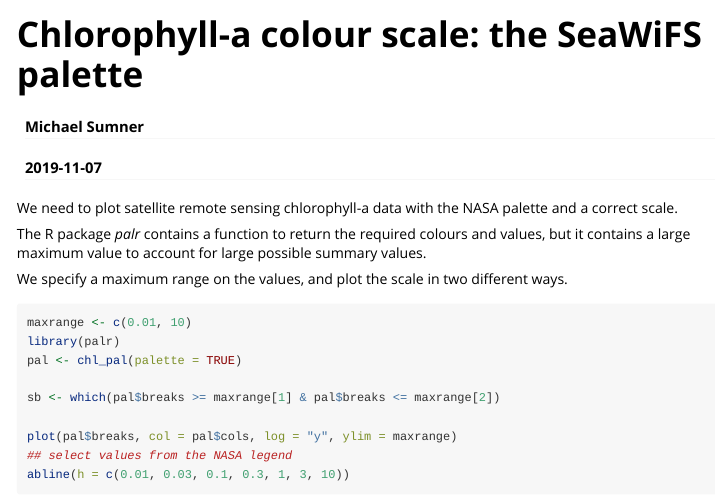
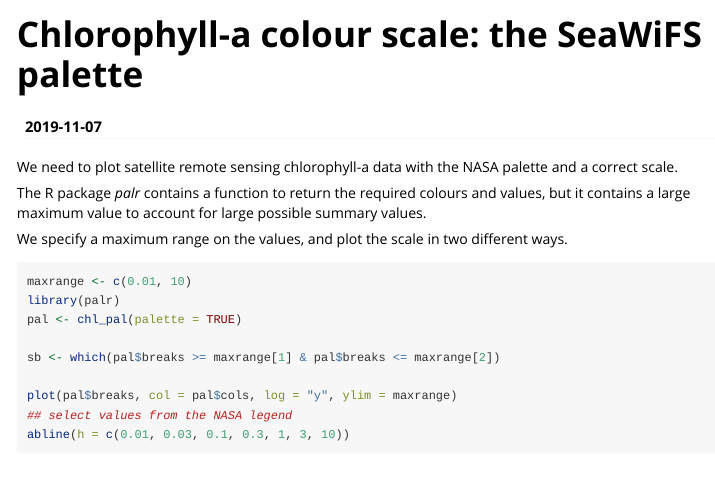
Before and after one commit to AustralianAntarcticDivision/palr, an R Markdown document (vignettes/nasa_chla.Rmd): the page in a window 1100 px wide, from its top. Rendered offline with R 4.5, knitr and Pandoc, with nearby package versions; some code elsewhere in the file could not run offline.

Commit message:
remove author

```diff
--- a/vignettes/nasa_chla.Rmd
+++ b/vignettes/nasa_chla.Rmd
@@ -1,6 +1,5 @@
 ---
 title: "Chlorophyll-a colour scale: the SeaWiFS palette"
-author: "Michael Sumner"
 date: "`r Sys.Date()`"
 output:
   rmarkdown::html_vignette:
```
